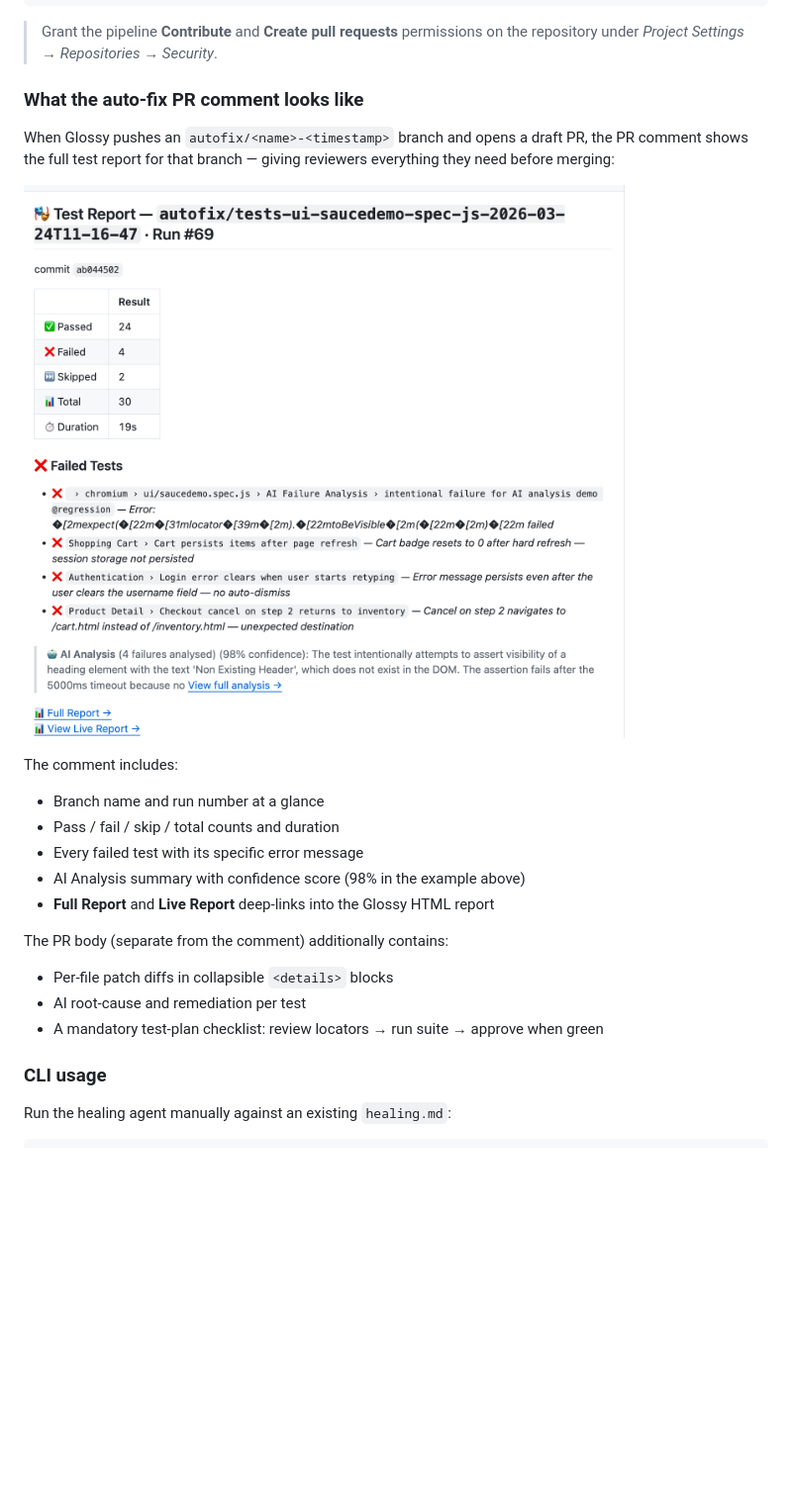
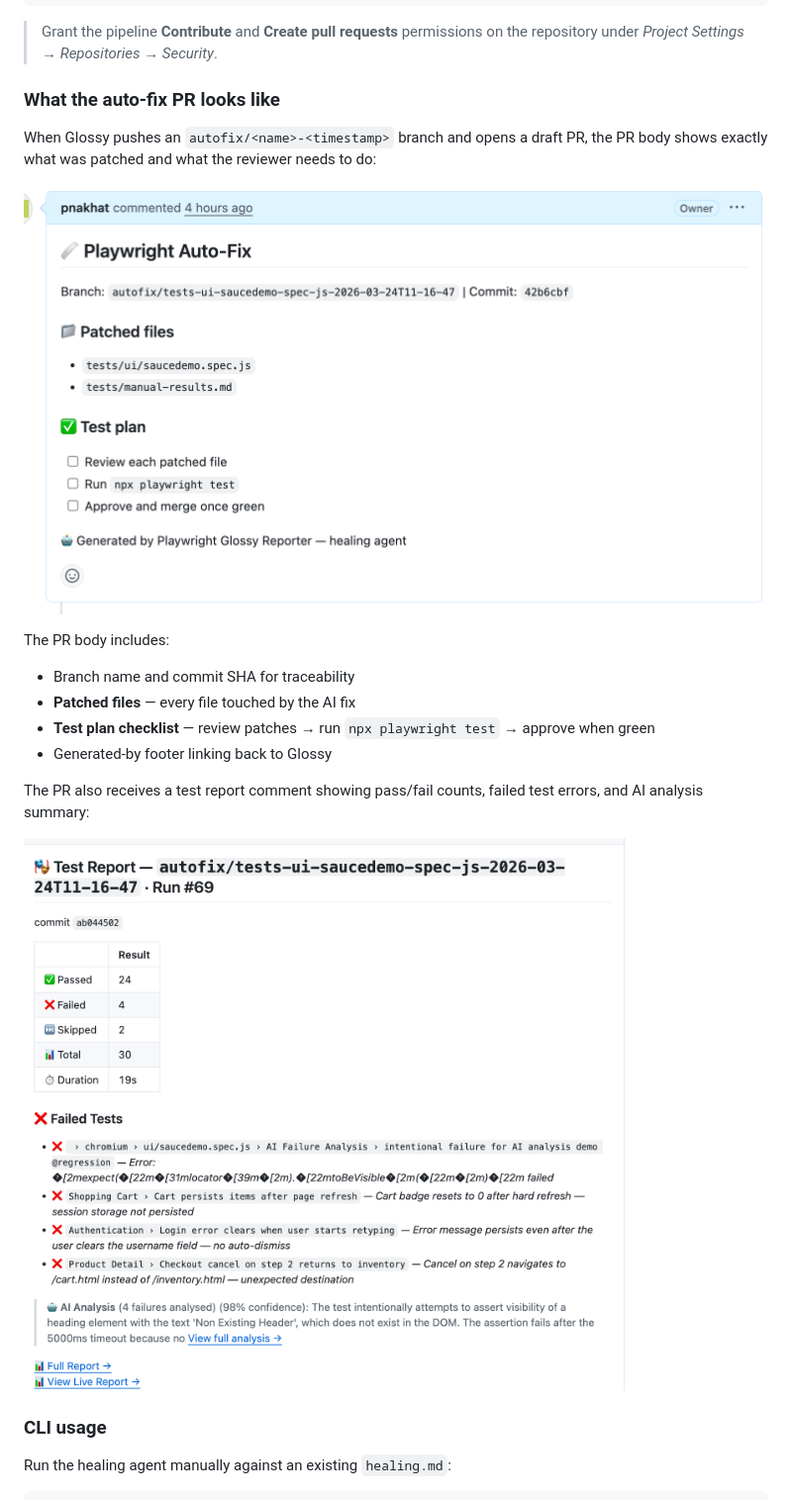
Before and after one commit to pnakhat/playwright-spec-doc-reporter, a Markdown page: README.md, the part around one of its changes. Shown at 99% size. GitHub-like rendering; pictures changed too: docs/screenshots/autofix-pr.png (added); blank space fills up the shorter version.

Commit message:
docs: add real auto-fix PR screenshot to README
- Add autofix-pr.png showing the actual GitHub draft PR body:
  branch/commit info, patched files list, test plan checklist,
  and generated-by footer
- Update 'What the auto-fix PR looks like' section to show both
  the PR body screenshot and the separate PR comment screenshot
- Add to top-level Screenshots gallery

Co-Authored-By: Claude Sonnet 4.6 <noreply@anthropic.com>

```diff
--- a/README.md
+++ b/README.md
@@ -854,23 +857,21 @@ steps:
 
 > Grant the pipeline **Contribute** and **Create pull requests** permissions on the repository under _Project Settings → Repositories → Security_.
 
-### What the auto-fix PR comment looks like
-
-When Glossy pushes an `autofix/<name>-<timestamp>` branch and opens a draft PR, the PR comment shows the full test report for that branch — giving reviewers everything they need before merging:
-
-![Auto-fix PR Comment](docs/screenshots/pr-comment.png)
-
-The comment includes:
-- Branch name and run number at a glance
-- Pass / fail / skip / total counts and duration
-- Every failed test with its specific error message
-- AI Analysis summary with confidence score (98% in the example above)
-- **Full Report** and **Live Report** deep-links into the Glossy HTML report
-
-The PR body (separate from the comment) additionally contains:
-- Per-file patch diffs in collapsible `<details>` blocks
-- AI root-cause and remediation per test
-- A mandatory test-plan checklist: review locators → run suite → approve when green
+### What the auto-fix PR looks like
+
+When Glossy pushes an `autofix/<name>-<timestamp>` branch and opens a draft PR, the PR body shows exactly what was patched and what the reviewer needs to do:
+
+![Auto-fix PR](docs/screenshots/autofix-pr.png)
+
+The PR body includes:
+- Branch name and commit SHA for traceability
+- **Patched files** — every file touched by the AI fix
+- **Test plan checklist** — review patches → run `npx playwright test` → approve when green
+- Generated-by footer linking back to Glossy
+
+The PR also receives a test report comment showing pass/fail counts, failed test errors, and AI analysis summary:
+
+![PR Comment](docs/screenshots/pr-comment.png)
 
 ### CLI usage
 
```
Also changed, not shown: other parts of README.md (+4 -1 lines).
